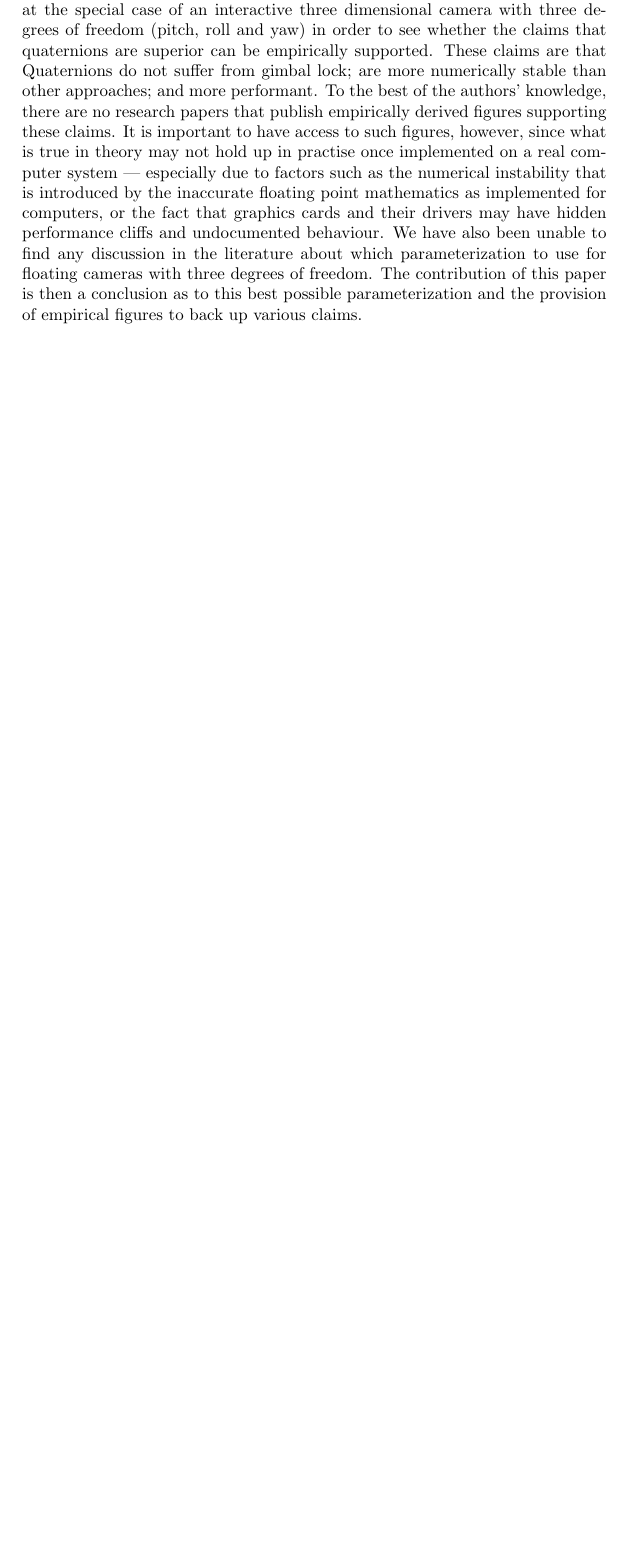
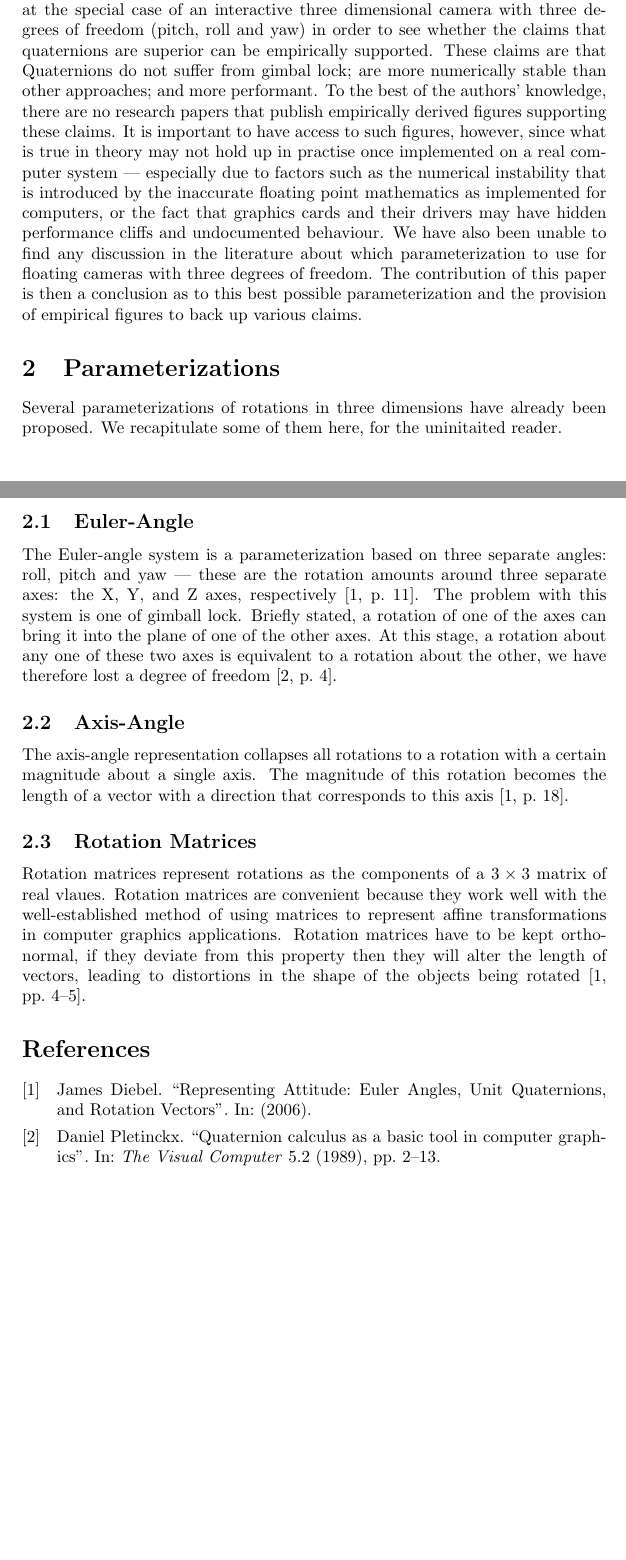
Before and after one commit to danini-the-panini/euler-vs-hamilton, a LaTeX document (report/main.tex): part of the page before the commit and two parts of pages 1 and 2 of 2 after it, the two joined at a grey line, cut so that both start at the same text, the shorter picture padded with empty space. Compiled offline with pdfLaTeX.

Commit message:
Added a section on parameterizations.

```diff
--- a/report/main.tex
+++ b/report/main.tex
@@ -4,10 +4,13 @@
 \usepackage[utf8]{inputenc}
 \usepackage{amsmath}
 \usepackage{amssymb}
+\usepackage[style=numeric, backend=bibtex]{biblatex}
 \usepackage{graphicx}
 \usepackage[colorinlistoftodos]{todonotes}
 \usepackage{pgfplots}
 \usepackage{pgfplotstable}
+
+\addbibresource{main.bib}
 
 \title{Euler vs. Hamilton --- Investigating Claims of Quaternion Superiority for Rotation Parameterization of Interactive 3D Camera Control Problems}
 \author{}
@@ -33,4 +36,29 @@ especially due to factors such as the numerical instability that is introduced b
 We have also been unable to find any discussion in the literature about which parameterization to use for floating cameras with three degrees of freedom.
 The contribution of this paper is then a conclusion as to this best possible parameterization and the provision of empirical figures to back up various claims.
 
+\section{Parameterizations}
+
+Several parameterizations of rotations in three dimensions have already been proposed.
+We recapitulate some of them here, for the uninitaited reader.
+
+\subsection{Euler-Angle}
+
+The Euler-angle system is a parameterization based on three separate angles: roll, pitch and yaw --- these are the rotation amounts around three separate axes: the X, Y, and Z axes, respectively \parencite[11]{diebel06}.
+The problem with this system is one of gimball lock.
+Briefly stated, a rotation of one of the axes can bring it into the plane of one of the other axes.
+At this stage, a rotation about any one of these two axes is equivalent to a rotation about the other, we have therefore lost a degree of freedom \parencite[4]{pletinckx89}.
+
+\subsection{Axis-Angle}
+
+The axis-angle representation collapses all rotations to a rotation with a certain magnitude about a single axis.
+The magnitude of this rotation becomes the length of a vector with a direction that corresponds to this axis \parencite[18]{diebel06}.
+
+\subsection{Rotation Matrices}
+
+Rotation matrices represent rotations as the components of a $3 \times 3$ matrix of real vlaues.
+Rotation matrices are convenient because they work well with the well-established method of using matrices to represent affine transformations in computer graphics applications.
+Rotation matrices have to be kept ortho-normal, if they deviate from this property then they will alter the length of vectors, leading to distortions in the shape of the objects being rotated \parencite[4--5]{diebel06}.
+
+\printbibliography
+
 \end{document}
```
Also changed, not shown: report/main.bib (added, +15 -0 lines), 1 other file.
